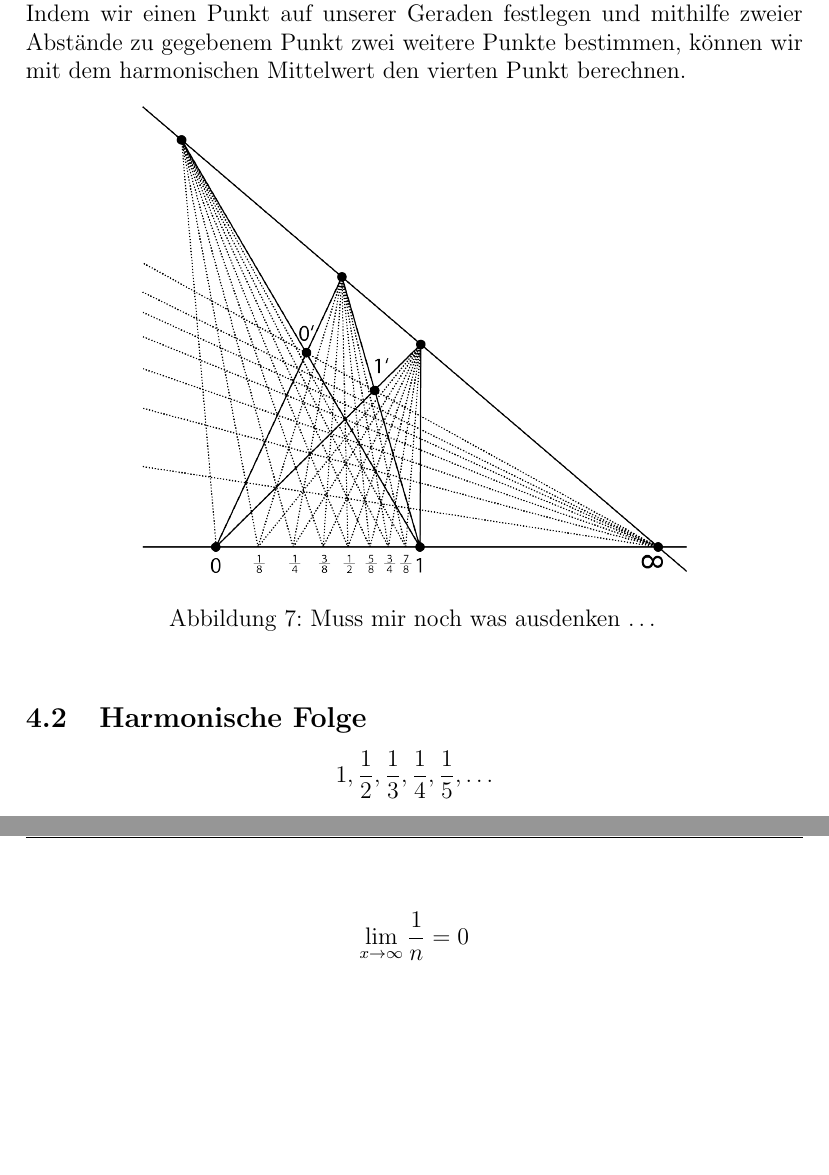
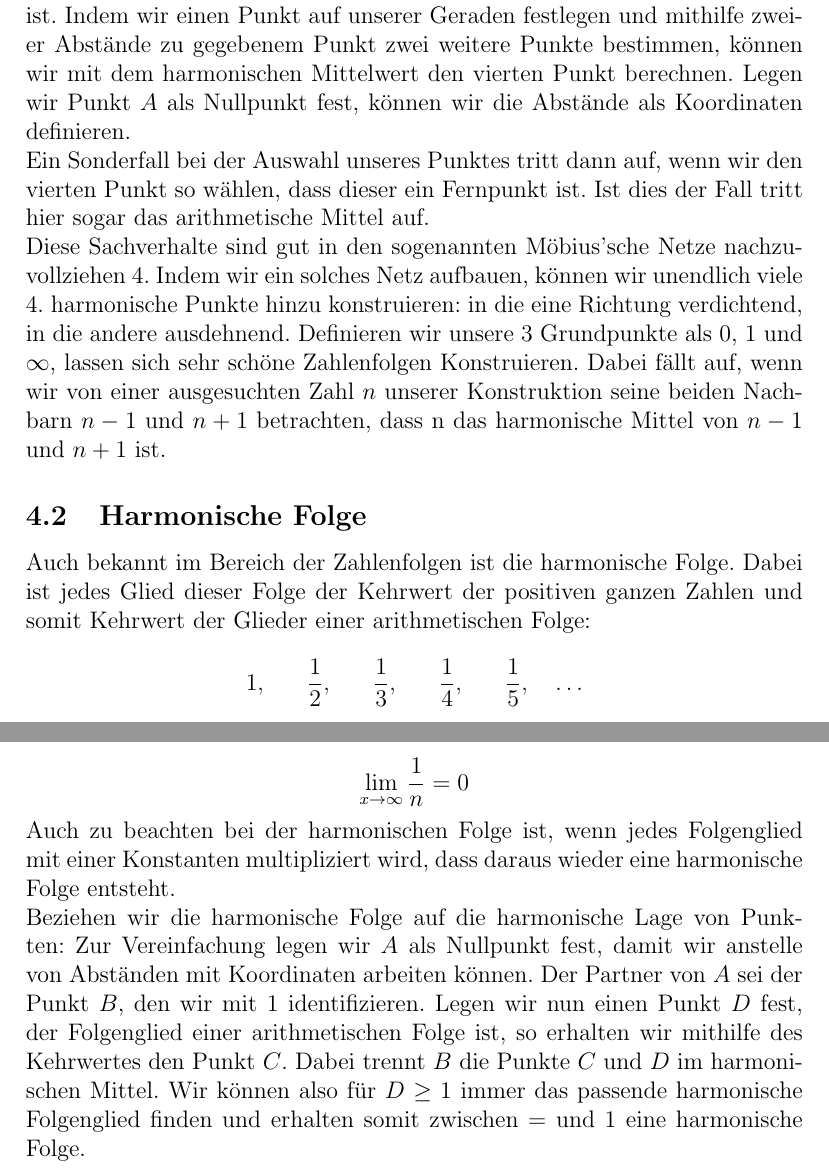
Before and after one commit to nefl1011/Harmonische-Lage, a LaTeX paper (Harmonische_Lage.tex): two parts of pages 17 and 18 of 22 before the commit and two parts of pages 17 and 19 of 23 after it, joined at a grey line, cut so that both start at the same text, the shorter picture padded with empty space. Compiled offline with pdfLaTeX.

Commit message:
Harmonische Folge added

```diff
--- a/Harmonische_Lage.tex
+++ b/Harmonische_Lage.tex
@@ -390,18 +390,24 @@ Definieren wir $b = |\overline{A B}|$, $c = |\overline{A C}|$ und $d = |\overlin
 \end{split}
 \end{equation*}
 
-woraus wir erkennen können, dass $b$ das harmonische Mittel von $c$ und $d$ ist. Indem wir einen Punkt auf unserer Geraden festlegen und mithilfe zweier Abstände zu gegebenem Punkt zwei weitere Punkte bestimmen, können wir mit dem harmonischen Mittelwert den vierten Punkt berechnen.
+woraus wir erkennen können, dass $b$ das harmonische Mittel von $c$ und $d$ ist. Indem wir einen Punkt auf unserer Geraden festlegen und mithilfe zweier Abstände zu gegebenem Punkt zwei weitere Punkte bestimmen, können wir mit dem harmonischen Mittelwert den vierten Punkt berechnen. Legen wir Punkt $A$ als Nullpunkt fest, können wir die Abstände als Koordinaten definieren.
+
+Ein Sonderfall bei der Auswahl unseres Punktes tritt dann auf, wenn wir den vierten Punkt so wählen, dass dieser ein Fernpunkt ist. Ist dies der Fall tritt hier sogar das arithmetische Mittel auf.
+
+Diese Sachverhalte sind gut in den sogenannten Möbius'sche Netze nachzuvollziehen \ref{sec:harmMittel}. Indem wir ein solches Netz aufbauen, können wir unendlich viele 4. harmonische Punkte hinzu konstruieren: in die eine Richtung verdichtend, in die andere ausdehnend. Definieren wir unsere 3 Grundpunkte als 0, 1 und $\infty$, lassen sich sehr schöne Zahlenfolgen Konstruieren. Dabei fällt auf, wenn wir von einer ausgesuchten Zahl $n$ unserer Konstruktion seine beiden Nachbarn $n-1$ und $n+1$ betrachten, dass n das harmonische Mittel von $n-1$ und $n+1$ ist.
 
 \begin{figure}[htbp]
 \centering
-\includegraphics[width=0.7\textwidth]{Bilder/harmMittel.png}
-\caption{Muss mir noch was ausdenken \dots}
+\includegraphics[width=\textwidth]{Bilder/harmMittel.png}
+\caption{Harmonisches Mittel und Möbius'sches Netz}
 \label{fig:harmMittel}
 \end{figure}
 
 \subsection{Harmonische Folge}
 
-\[ 1, \dfrac{1}{2}, \dfrac{1}{3}, \dfrac{1}{4}, \dfrac{1}{5}, \dots\]
+Auch bekannt im Bereich der Zahlenfolgen ist die harmonische Folge. Dabei ist jedes Glied dieser Folge der Kehrwert der positiven ganzen Zahlen und somit Kehrwert der Glieder einer arithmetischen Folge:
+
+\[ 1,~~~~~\dfrac{1}{2},~~~~~\dfrac{1}{3},~~~~~\dfrac{1}{4},~~~~~\dfrac{1}{5},~~~\dots\]
 
 \[ a_n = \dfrac{1}{n} ~~~~~ n \geq 1\]
 
@@ -408,4 +416,8 @@ woraus wir erkennen können, dass $b$ das harmonische Mittel von $c$ und $d$ ist
 \[ \lim_{x \to \infty} \dfrac{1}{n} = 0\]
+
+Auch zu beachten bei der harmonischen Folge ist, wenn jedes Folgenglied mit einer Konstanten multipliziert wird, dass daraus wieder eine harmonische Folge entsteht.
+
+Beziehen wir die harmonische Folge auf die harmonische Lage von Punkten: Zur Vereinfachung legen wir $A$ als Nullpunkt fest, damit wir anstelle von Abständen mit Koordinaten arbeiten können. Der Partner von $A$ sei der Punkt $B$, den wir mit 1 identifizieren. Legen wir nun einen Punkt $D$ fest, der Folgenglied einer arithmetischen Folge ist, so erhalten wir mithilfe des Kehrwertes den Punkt $C$. Dabei trennt $B$ die Punkte $C$ und $D$ im harmonischen Mittel. Wir können also für $D \geq 1$ immer das passende harmonische Folgenglied finden und erhalten somit zwischen = und 1 eine harmonische Folge.
 
 \newpage
 \section{Harmonie anschaulich}
```
Also changed, not shown: Harmonische_Lage.pdf, Harmonische_Lage.tex (2 more changed lines), 5 other files.
